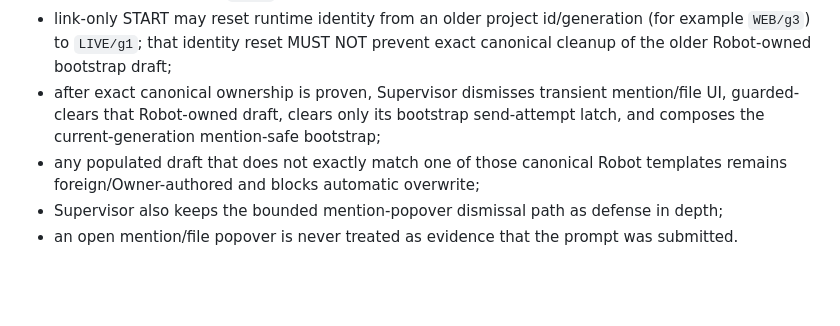
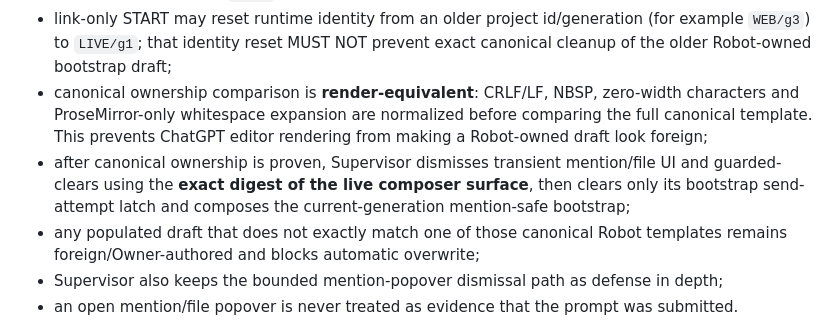
Before and after one commit to magasincoffee/magasin-supervisor, a Markdown page: docs/SUPERVISOR_PLANNER_EXECUTOR_V1_SOURCE_OF_TRUTH.md, the part around the change. Drawn GitHub-style; blank space fills up the shorter version.

Commit message:
docs: define render-equivalent canonical bootstrap ownership

```diff
--- a/docs/SUPERVISOR_PLANNER_EXECUTOR_V1_SOURCE_OF_TRUTH.md
+++ b/docs/SUPERVISOR_PLANNER_EXECUTOR_V1_SOURCE_OF_TRUTH.md
@@ -165,7 +165,8 @@ Composer send safety for the `@M` machine frame:
 - legacy/raw prompts may still be encountered after recovery. A reset can also advance `project_generation` while an older canonical Robot bootstrap draft is still visible in the Planner composer;
 - Supervisor may automatically recover a **canonical historical Robot bootstrap** only when the composer text exactly matches a known canonical Robot template reconstructed from the identity embedded in that draft and the Source of Truth URL is identical to the current live session. Known templates include legacy raw-`@M`, the pre-link-only mention-safe `<AT>M` bootstrap, and the current link-only mention-safe `<AT>M` bootstrap;
 - link-only START may reset runtime identity from an older project id/generation (for example `WEB/g3`) to `LIVE/g1`; that identity reset MUST NOT prevent exact canonical cleanup of the older Robot-owned bootstrap draft;
-- after exact canonical ownership is proven, Supervisor dismisses transient mention/file UI, guarded-clears that Robot-owned draft, clears only its bootstrap send-attempt latch, and composes the current-generation mention-safe bootstrap;
+- canonical ownership comparison is **render-equivalent**: CRLF/LF, NBSP, zero-width characters and ProseMirror-only whitespace expansion are normalized before comparing the full canonical template. This prevents ChatGPT editor rendering from making a Robot-owned draft look foreign;
+- after canonical ownership is proven, Supervisor dismisses transient mention/file UI and guarded-clears using the **exact digest of the live composer surface**, then clears only its bootstrap send-attempt latch and composes the current-generation mention-safe bootstrap;
 - any populated draft that does not exactly match one of those canonical Robot templates remains foreign/Owner-authored and blocks automatic overwrite;
 - Supervisor also keeps the bounded mention-popover dismissal path as defense in depth;
 - an open mention/file popover is never treated as evidence that the prompt was submitted.
```
